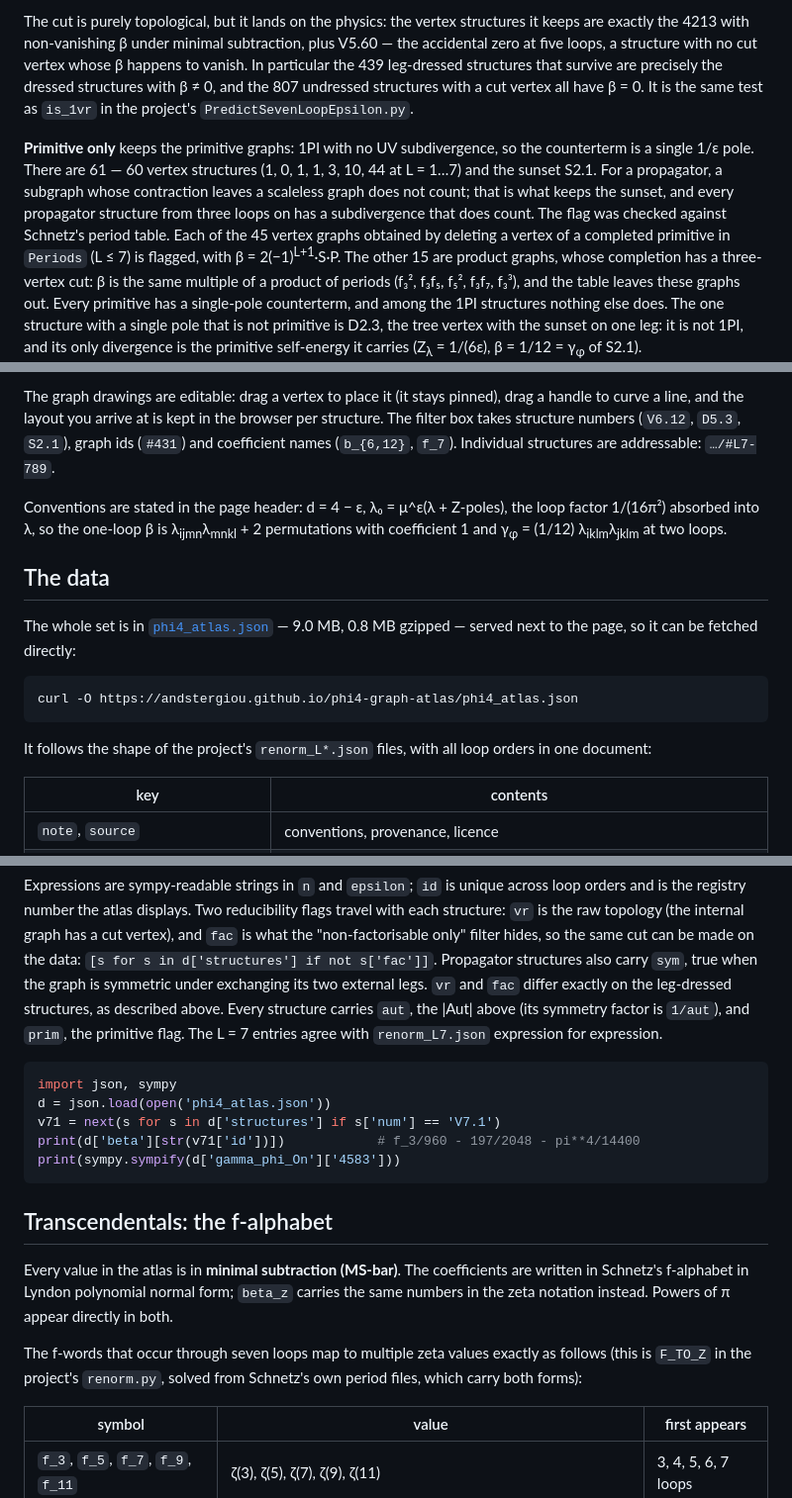
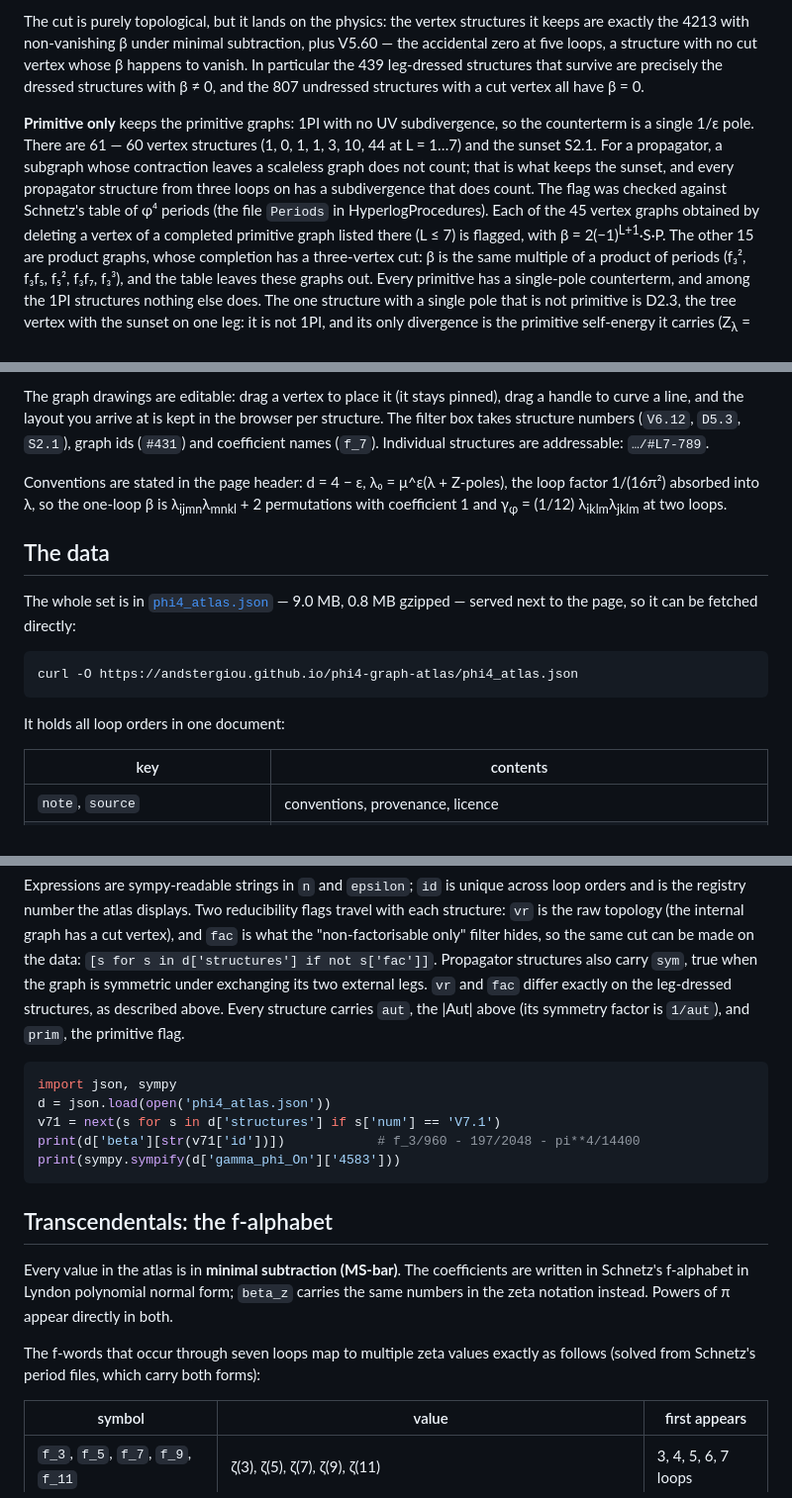
Before and after one commit to andstergiou/phi4-graph-atlas, a Markdown page: README.md, 3 parts joined by grey strips. Shown at 99% size. Rendered like a GitHub page.

Commit message:
README: drop references to code a reader cannot see
Remove the pointers to files and functions of the unpublished research
code (renorm*_L*.json, renorm.py, PredictSevenLoopEpsilon.py, the
generator's paths), name Schnetz's period files as part of
HyperlogProcedures, and drop the b_{L,k} search example, which the
atlas no longer supports.

Co-Authored-By: Claude Opus 5 (1M context) <noreply@anthropic.com>

````diff
--- a/README.md
+++ b/README.md
@@ -35,15 +35,16 @@ keeps are exactly the 4213 with non-vanishing β under minimal subtraction, plus
 the accidental zero at five loops, a structure with no cut vertex whose β happens to
 vanish. In particular the 439 leg-dressed structures that survive are precisely the
 dressed structures with β ≠ 0, and the 807 undressed structures with a cut vertex all
-have β = 0. It is the same test as `is_1vr` in the project's `PredictSevenLoopEpsilon.py`.
+have β = 0.
 
 **Primitive only** keeps the primitive graphs: 1PI with no UV subdivergence, so the
 counterterm is a single 1/ε pole. There are 61 — 60 vertex structures (1, 0, 1, 1, 3, 10,
 44 at L = 1…7) and the sunset S2.1. For a propagator, a subgraph whose contraction leaves a
 scaleless graph does not count; that is what keeps the sunset, and every propagator
 structure from three loops on has a subdivergence that does count. The flag was checked
-against Schnetz's period table. Each of the 45 vertex graphs obtained by deleting a vertex
-of a completed primitive in `Periods` (L ≤ 7) is flagged, with β = 2(−1)<sup>L+1</sup>·S·P.
+against Schnetz's table of φ⁴ periods (the file `Periods` in HyperlogProcedures). Each of
+the 45 vertex graphs obtained by deleting a vertex of a completed primitive graph listed
+there (L ≤ 7) is flagged, with β = 2(−1)<sup>L+1</sup>·S·P.
 The other 15 are product graphs, whose completion has a three-vertex cut: β is the same
 multiple of a product of periods (f₃², f₃f₅, f₅², f₃f₇, f₃³), and the table leaves these
 graphs out. Every primitive has a single-pole counterterm, and among the 1PI structures
@@ -91,7 +92,7 @@ graph into view, and the TeX buttons stay visible since there is no hover.
 The graph drawings are editable: drag a vertex to place it (it stays pinned), drag a
 handle to curve a line, and the layout you arrive at is kept in the browser per
 structure. The filter box takes structure numbers (`V6.12`, `D5.3`, `S2.1`), graph
-ids (`#431`) and coefficient names (`b_{6,12}`, `f_7`). Individual structures are
+ids (`#431`) and coefficient names (`f_7`). Individual structures are
 addressable: `…/#L7-789`.
 
 Conventions are stated in the page header: d = 4 − ε, λ₀ = μ^ε(λ + Z-poles), the loop
@@ -108,8 +109,7 @@ served next to the page, so it can be fetched directly:
 curl -O https://andstergiou.github.io/phi4-graph-atlas/phi4_atlas.json
 ```
 
-It follows the shape of the project's `renorm_L*.json` files, with all loop orders in
-one document:
+It holds all loop orders in one document:
 
 | key | contents |
 | --- | --- |
@@ -126,8 +126,7 @@ what the "non-factorisable only" filter hides, so the same cut can be made on th
 `[s for s in d['structures'] if not s['fac']]`. Propagator structures
 also carry `sym`, true when the graph is symmetric under exchanging its two external legs. `vr` and `fac` differ exactly on the leg-dressed
 structures, as described above. Every structure carries `aut`, the |Aut| above (its
-symmetry factor is `1/aut`), and `prim`, the primitive flag. The L = 7 entries agree
-with `renorm_L7.json` expression for expression.
+symmetry factor is `1/aut`), and `prim`, the primitive flag.
 
 ```python
 import json, sympy
@@ -144,8 +143,7 @@ written in Schnetz's f-alphabet in Lyndon polynomial normal form; `beta_z` carri
 same numbers in the zeta notation instead. Powers of π appear directly in both.
 
 The f-words that occur through seven loops map to multiple zeta values exactly as
-follows (this is `F_TO_Z` in the project's `renorm.py`, solved from Schnetz's own
-period files, which carry both forms):
+follows (solved from Schnetz's period files, which carry both forms):
 
 | symbol | value | first appears |
 | --- | --- | --- |
````
Also changed, not shown: other parts of README.md (+1 -7 lines).
